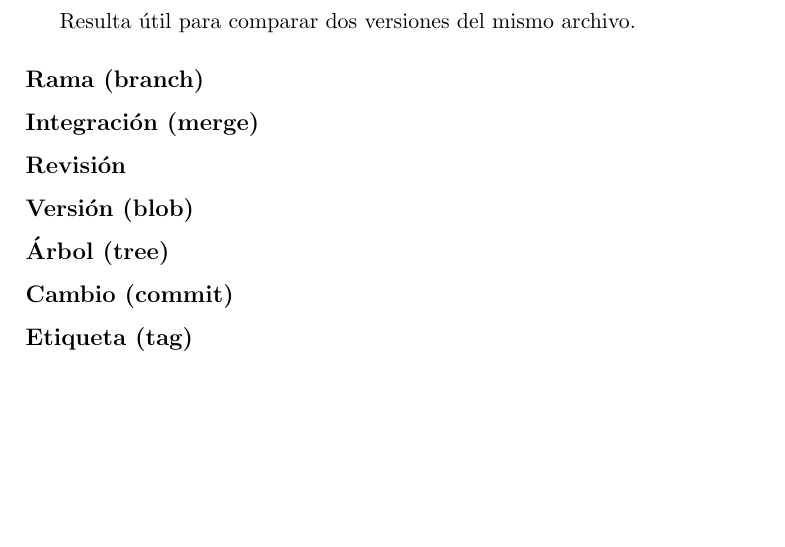
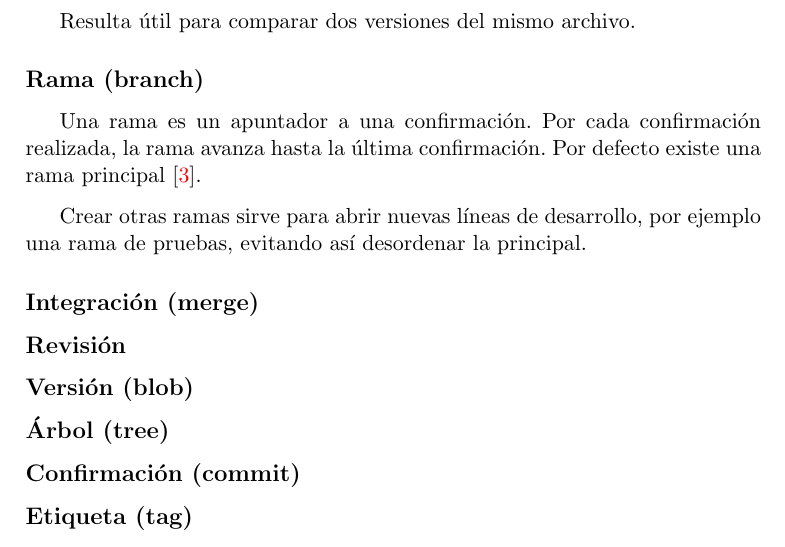
Before and after one commit to mjuez/TFM2016_Analisis-Visual-Revisiones-Codigo, a LaTeX book (doc/memo/memoria.tex, which reads doc/memo/tex/3_Conceptos_teoricos.tex): part of page 15 of 20, cut so that both start at the same text, the shorter picture padded with empty space. Compiled offline with pdfLaTeX.

Commit message:
Added branch concept. #10

```diff
--- a/doc/memo/tex/3_Conceptos_teoricos.tex
+++ b/doc/memo/tex/3_Conceptos_teoricos.tex
@@ -75,13 +75,15 @@ Resulta útil para comparar dos versiones del mismo archivo.
 
 \subsection{Rama (branch)}
 
+Una rama es un apuntador a una confirmación. Por cada confirmación realizada, la rama avanza hasta la última confirmación. Por defecto existe una rama principal \cite{Chacon:2014:PG:2695634}.
 
+Crear otras ramas sirve para abrir nuevas líneas de desarrollo, por ejemplo una rama de pruebas, evitando así desordenar la principal.
 
 \subsection{Integración (merge)}
 \subsection{Revisión}
 \subsection{Versión (blob)}
 \subsection{Árbol (tree)}
-\subsection{Cambio (commit)}
+\subsection{Confirmación (commit)}
 \subsection{Etiqueta (tag)}
 \subsection{Pull request}
 \section{Integración contínua}
```
Also changed, not shown: doc/memo/memoria.pdf.
